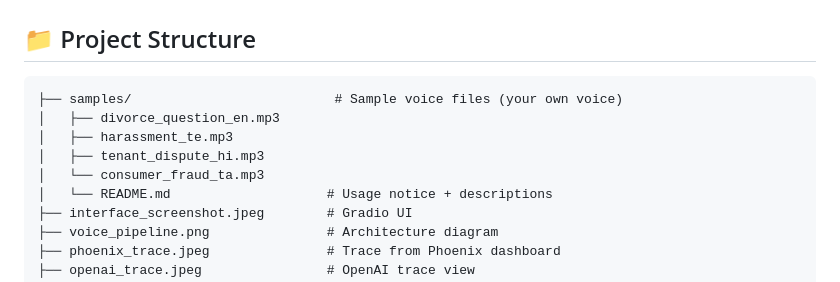
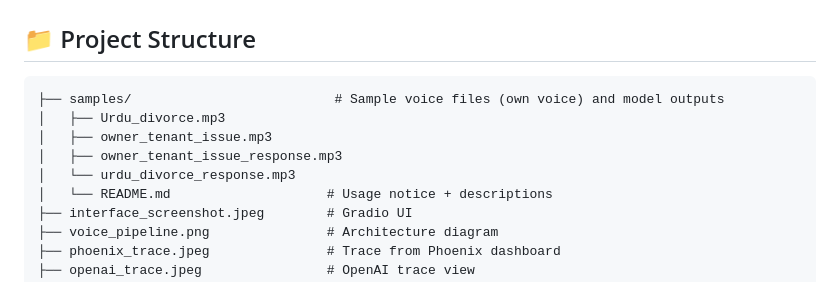
Before and after one commit to Laksh-star/Medium_Articles, a Markdown page: Building_Voice_Enabled_Agents_with _OpenAI_From_Architecture_to_Implementation/readme.md, the part around the change. Drawn GitHub-style.

````diff
--- a/Building_Voice_Enabled_Agents_with _OpenAI_From_Architecture_to_Implementation/readme.md
+++ b/Building_Voice_Enabled_Agents_with _OpenAI_From_Architecture_to_Implementation/readme.md
@@ -91,11 +91,11 @@
 ## 📁 Project Structure
 
 ```
-├── samples/                          # Sample voice files (your own voice)
-│   ├── divorce_question_en.mp3
-│   ├── harassment_te.mp3
-│   ├── tenant_dispute_hi.mp3
-│   └── consumer_fraud_ta.mp3
+├── samples/                          # Sample voice files (own voice) and model outputs
+│   ├── Urdu_divorce.mp3
+│   ├── owner_tenant_issue.mp3
+│   ├── owner_tenant_issue_response.mp3
+│   └── urdu_divorce_response.mp3
 │   └── README.md                    # Usage notice + descriptions
 ├── interface_screenshot.jpeg        # Gradio UI
 ├── voice_pipeline.png               # Architecture diagram
````
